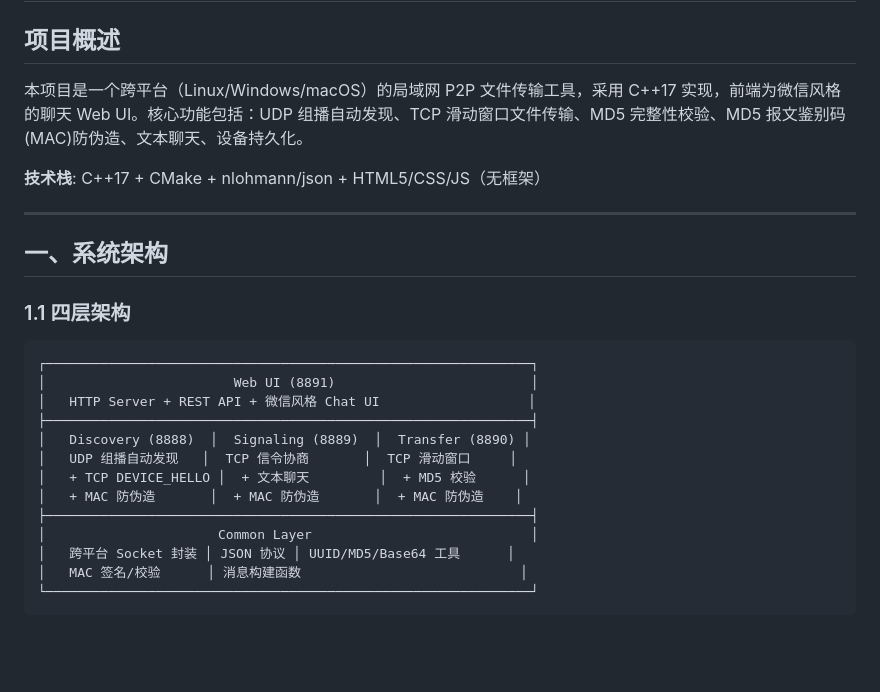
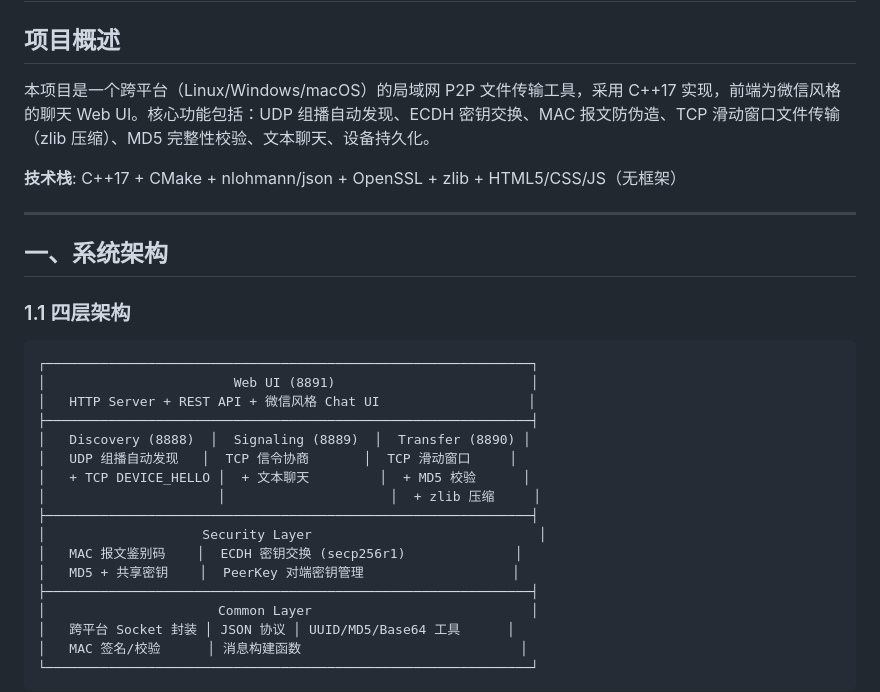
Before and after one commit to GgbNnD/net, a Markdown page: REPORT.md, the part around one of its changes. Rendered like a GitHub page; blank space fills up the shorter version.

```diff
--- a/REPORT.md
+++ b/REPORT.md
@@ -2,9 +2,9 @@
 
 ## 项目概述
 
-本项目是一个跨平台（Linux/Windows/macOS）的局域网 P2P 文件传输工具，采用 C++17 实现，前端为微信风格的聊天 Web UI。核心功能包括：UDP 组播自动发现、TCP 滑动窗口文件传输、MD5 完整性校验、MD5 报文鉴别码(MAC)防伪造、文本聊天、设备持久化。
+本项目是一个跨平台（Linux/Windows/macOS）的局域网 P2P 文件传输工具，采用 C++17 实现，前端为微信风格的聊天 Web UI。核心功能包括：UDP 组播自动发现、ECDH 密钥交换、MAC 报文防伪造、TCP 滑动窗口文件传输（zlib 压缩）、MD5 完整性校验、文本聊天、设备持久化。
 
-**技术栈**: C++17 + CMake + nlohmann/json + HTML5/CSS/JS（无框架）
+**技术栈**: C++17 + CMake + nlohmann/json + OpenSSL + zlib + HTML5/CSS/JS（无框架）
 
 ---
 
@@ -20,7 +20,11 @@
 │   Discovery (8888)  │  Signaling (8889)  │  Transfer (8890) │
 │   UDP 组播自动发现   │  TCP 信令协商       │  TCP 滑动窗口     │
 │   + TCP DEVICE_HELLO │  + 文本聊天         │  + MD5 校验      │
-│   + MAC 防伪造       │  + MAC 防伪造       │  + MAC 防伪造    │
+│                      │                     │  + zlib 压缩     │
+├──────────────────────────────────────────────────────────────┤
+│                    Security Layer                             │
+│   MAC 报文鉴别码    │  ECDH 密钥交换 (secp256r1)              │
+│   MD5 + 共享密钥    │  PeerKey 对端密钥管理                   │
 ├──────────────────────────────────────────────────────────────┤
 │                      Common Layer                            │
 │   跨平台 Socket 封装 │ JSON 协议 │ UUID/MD5/Base64 工具      │
```
Also changed, not shown: other parts of REPORT.md (+98 -10 lines).
